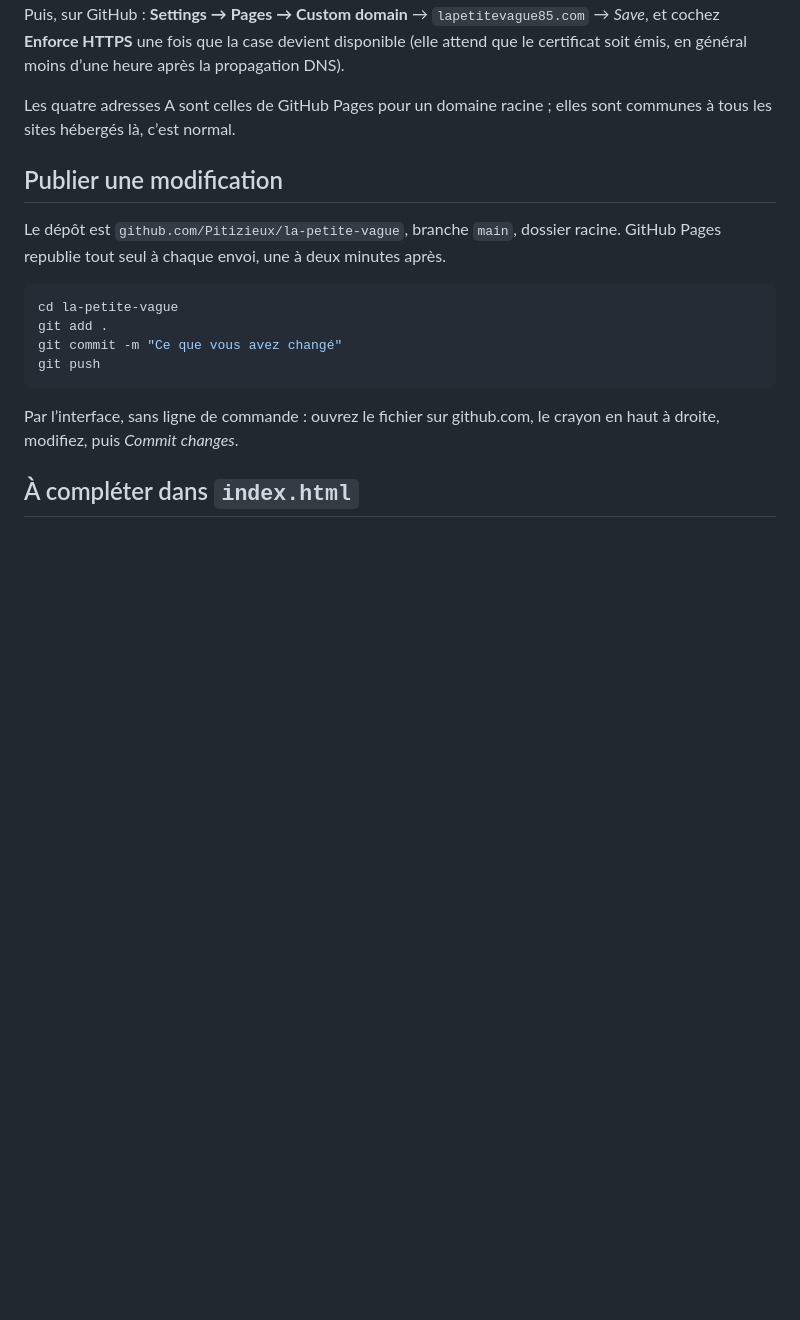
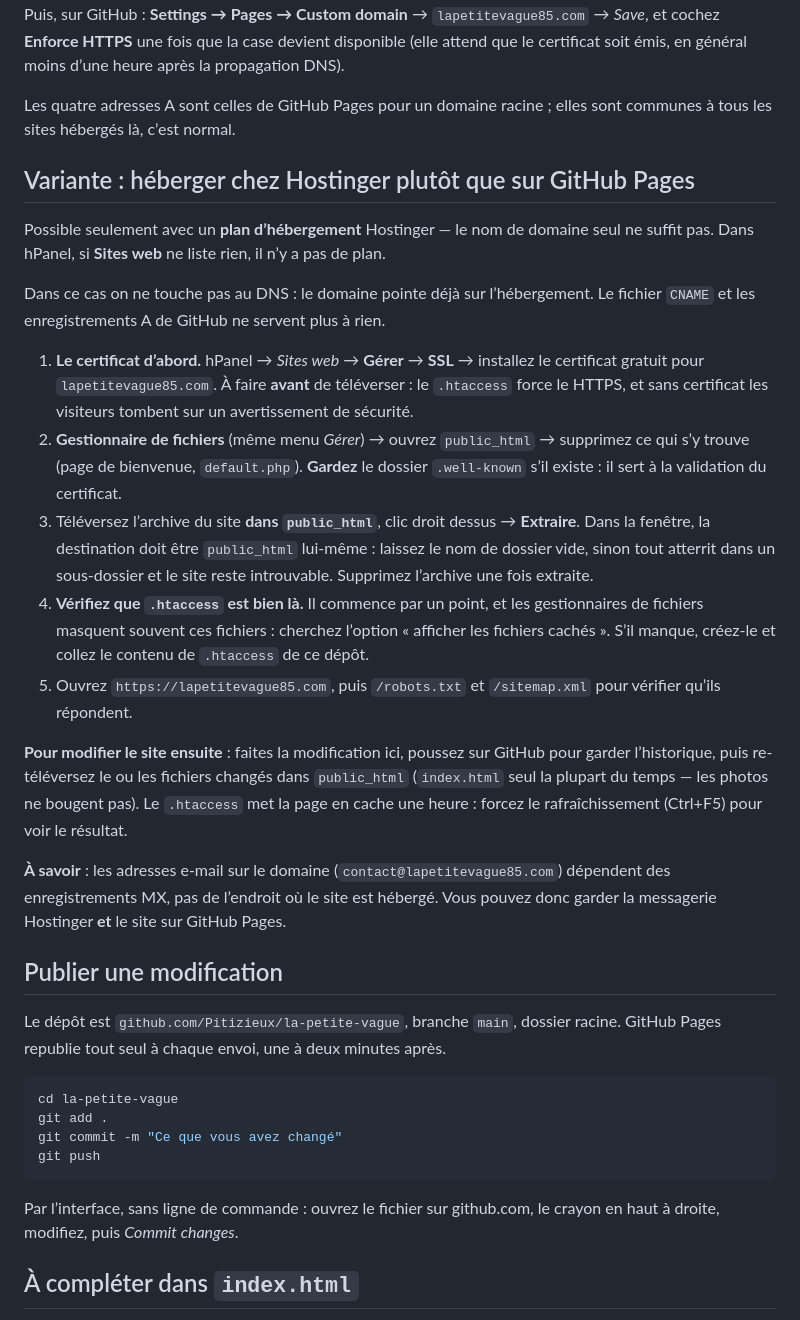
Before and after one commit to Pitizieux/la-petite-vague, a Markdown page: README.md, the part around the change. GitHub-like rendering; blank space fills up the shorter version.

Commit message:
README : marche à suivre pour un hébergement Hostinger
Les quatre pièges du parcours : il faut un plan d’hébergement et pas
seulement le domaine ; le certificat SSL doit être posé avant le
téléversement, sinon le HTTPS forcé par .htaccess casse le site ;
l’extraction doit viser public_html lui-même et non un sous-dossier ;
et .htaccess, masqué par le gestionnaire de fichiers, est à vérifier.

Co-Authored-By: Claude Opus 5 <noreply@anthropic.com>
Claude-Session: https://claude.ai/code/session_01JawD77rEStQJxB9H4V9Q4J

```diff
--- a/README.md
+++ b/README.md
@@ -30,6 +30,40 @@ certificat soit émis, en général moins d’une heure après la propagation DN
 
 Les quatre adresses A sont celles de GitHub Pages pour un domaine racine ; elles sont
 communes à tous les sites hébergés là, c’est normal.
+
+## Variante : héberger chez Hostinger plutôt que sur GitHub Pages
+
+Possible seulement avec un **plan d’hébergement** Hostinger — le nom de domaine seul ne
+suffit pas. Dans hPanel, si **Sites web** ne liste rien, il n’y a pas de plan.
+
+Dans ce cas on ne touche pas au DNS : le domaine pointe déjà sur l’hébergement.
+Le fichier `CNAME` et les enregistrements A de GitHub ne servent plus à rien.
+
+1. **Le certificat d’abord.** hPanel → *Sites web* → **Gérer** → **SSL** → installez le
+   certificat gratuit pour `lapetitevague85.com`. À faire **avant** de téléverser : le
+   `.htaccess` force le HTTPS, et sans certificat les visiteurs tombent sur un
+   avertissement de sécurité.
+2. **Gestionnaire de fichiers** (même menu *Gérer*) → ouvrez `public_html` → supprimez ce
+   qui s’y trouve (page de bienvenue, `default.php`). **Gardez** le dossier `.well-known`
+   s’il existe : il sert à la validation du certificat.
+3. Téléversez l’archive du site **dans `public_html`**, clic droit dessus → **Extraire**.
+   Dans la fenêtre, la destination doit être `public_html` lui-même : laissez le nom de
+   dossier vide, sinon tout atterrit dans un sous-dossier et le site reste introuvable.
+   Supprimez l’archive une fois extraite.
+4. **Vérifiez que `.htaccess` est bien là.** Il commence par un point, et les gestionnaires
+   de fichiers masquent souvent ces fichiers : cherchez l’option « afficher les fichiers
+   cachés ». S’il manque, créez-le et collez le contenu de `.htaccess` de ce dépôt.
+5. Ouvrez `https://lapetitevague85.com`, puis `/robots.txt` et `/sitemap.xml` pour vérifier
+   qu’ils répondent.
+
+**Pour modifier le site ensuite** : faites la modification ici, poussez sur GitHub pour
+garder l’historique, puis re-téléversez le ou les fichiers changés dans `public_html`
+(`index.html` seul la plupart du temps — les photos ne bougent pas). Le `.htaccess` met la
+page en cache une heure : forcez le rafraîchissement (Ctrl+F5) pour voir le résultat.
+
+**À savoir** : les adresses e-mail sur le domaine (`contact@lapetitevague85.com`) dépendent
+des enregistrements MX, pas de l’endroit où le site est hébergé. Vous pouvez donc garder la
+messagerie Hostinger **et** le site sur GitHub Pages.
 
 ## Publier une modification
 
```
